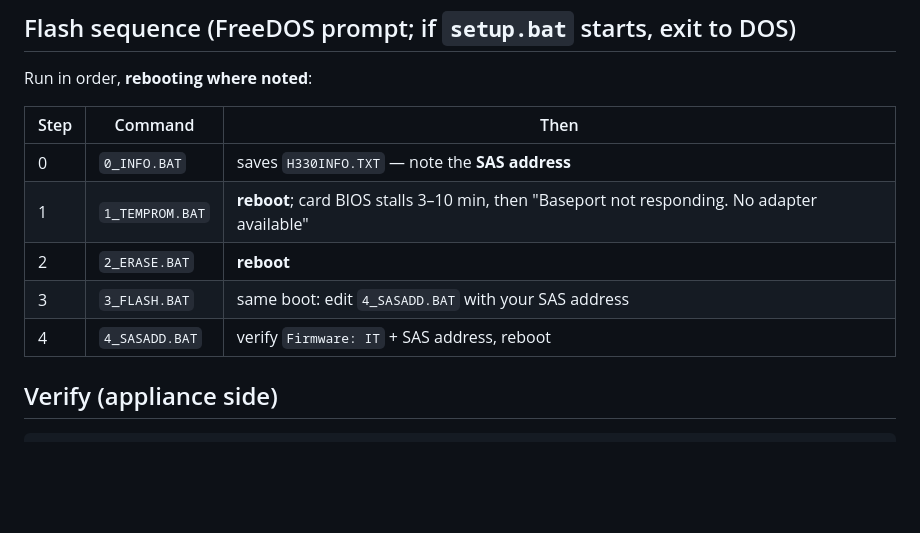
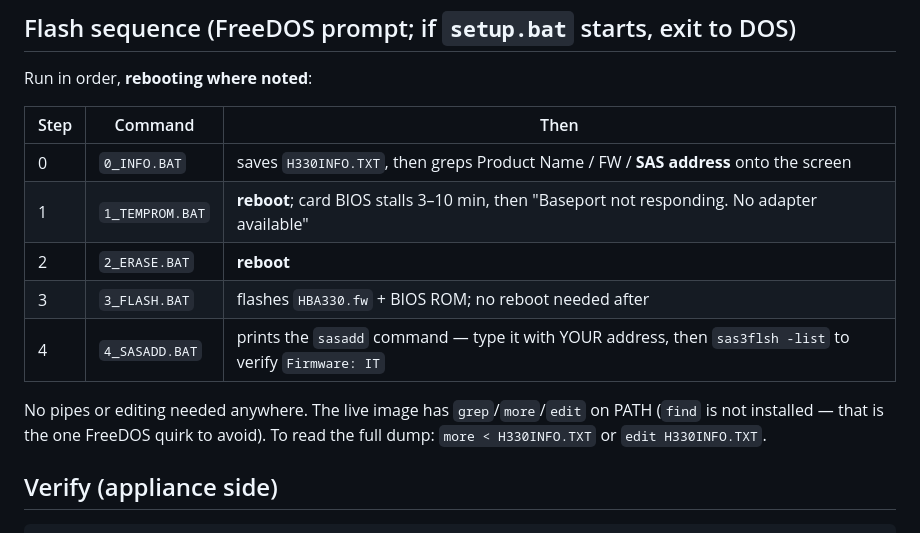
Before and after one commit to tadvaas/tscrub, a Markdown page: ops/h330-hba330-flash.md, the part around the change. Drawn GitHub-style; blank space fills up the shorter version.

Commit message:
Ops: h330 flash kit is pipe-free
The live FreeDOS image has grep/more/edit on PATH but no find, so the
original 0_INFO.BAT died on 'type H330INFO.TXT | find ...' at the bench
and the operator was left with a file they could not page through.

0_INFO.BAT now greps Product Name, FW Package Build and SAS Address
straight to the screen, 4_SASADD.BAT prints the sasadd command to type
instead of needing an editor, and the runbook documents the same.

```diff
--- a/ops/h330-hba330-flash.md
+++ b/ops/h330-hba330-flash.md
@@ -45,11 +45,15 @@ Run in order, **rebooting where noted**:
 
 | Step | Command | Then |
 |---|---|---|
-| 0 | `0_INFO.BAT` | saves `H330INFO.TXT` — note the **SAS address** |
+| 0 | `0_INFO.BAT` | saves `H330INFO.TXT`, then greps Product Name / FW / **SAS address** onto the screen |
 | 1 | `1_TEMPROM.BAT` | **reboot**; card BIOS stalls 3–10 min, then "Baseport not responding. No adapter available" |
 | 2 | `2_ERASE.BAT` | **reboot** |
-| 3 | `3_FLASH.BAT` | same boot: edit `4_SASADD.BAT` with your SAS address |
-| 4 | `4_SASADD.BAT` | verify `Firmware: IT` + SAS address, reboot |
+| 3 | `3_FLASH.BAT` | flashes `HBA330.fw` + BIOS ROM; no reboot needed after |
+| 4 | `4_SASADD.BAT` | prints the `sasadd` command — type it with YOUR address, then `sas3flsh -list` to verify `Firmware: IT` |
+
+No pipes or editing needed anywhere. The live image has `grep`/`more`/`edit`
+on PATH (`find` is not installed — that is the one FreeDOS quirk to avoid).
+To read the full dump: `more < H330INFO.TXT` or `edit H330INFO.TXT`.
 
 ## Verify (appliance side)
 
```
